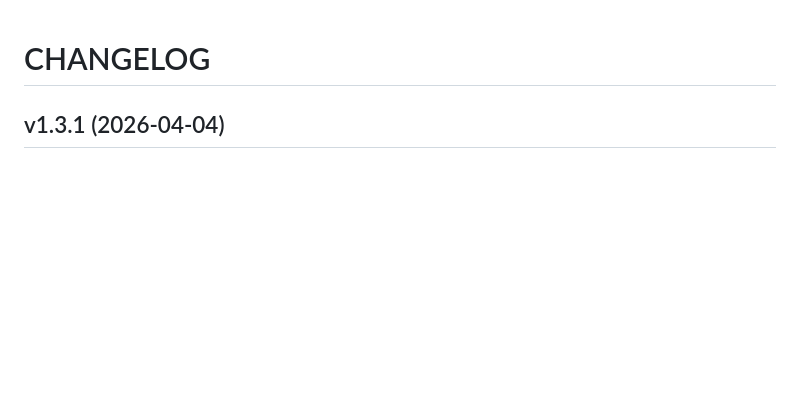
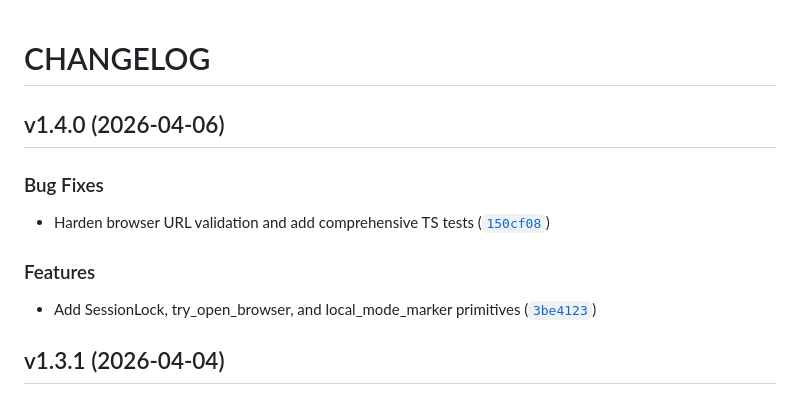
Before and after one commit to n24q02m/mcp-relay-core, a Markdown page: CHANGELOG.md, the part around the change. GitHub-like rendering; blank space fills up the shorter version.

Commit message:
chore(release): v1.4.0

```diff
--- a/CHANGELOG.md
+++ b/CHANGELOG.md
@@ -1,6 +1,19 @@
 # CHANGELOG
 
 <!-- version list -->
+
+## v1.4.0 (2026-04-06)
+
+### Bug Fixes
+
+- Harden browser URL validation and add comprehensive TS tests
+  ([`150cf08`](https://github.com/n24q02m/mcp-relay-core/commit/150cf0803f0e6897307f333ba3f8453f976186ac))
+
+### Features
+
+- Add SessionLock, try_open_browser, and local_mode_marker primitives
+  ([`3be4123`](https://github.com/n24q02m/mcp-relay-core/commit/3be41237b3b2f43bc2f2151a952b37e2f24c7625))
+
 
 ## v1.3.1 (2026-04-04)
 
```
